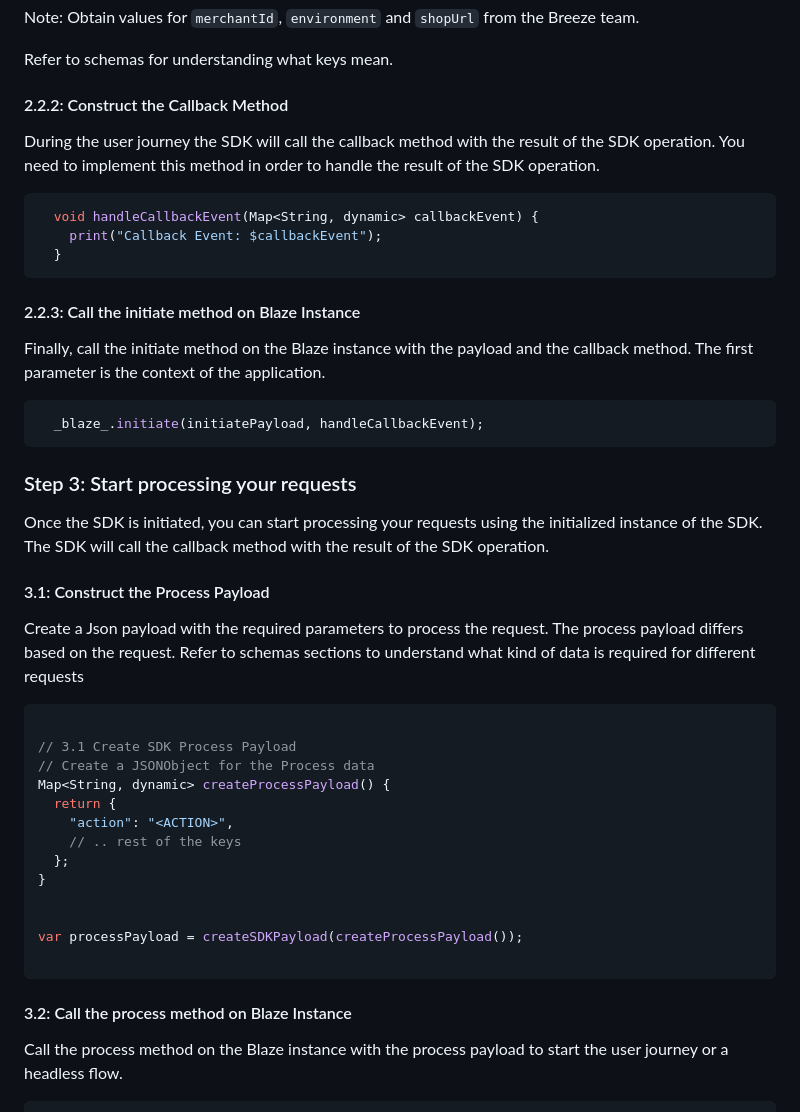
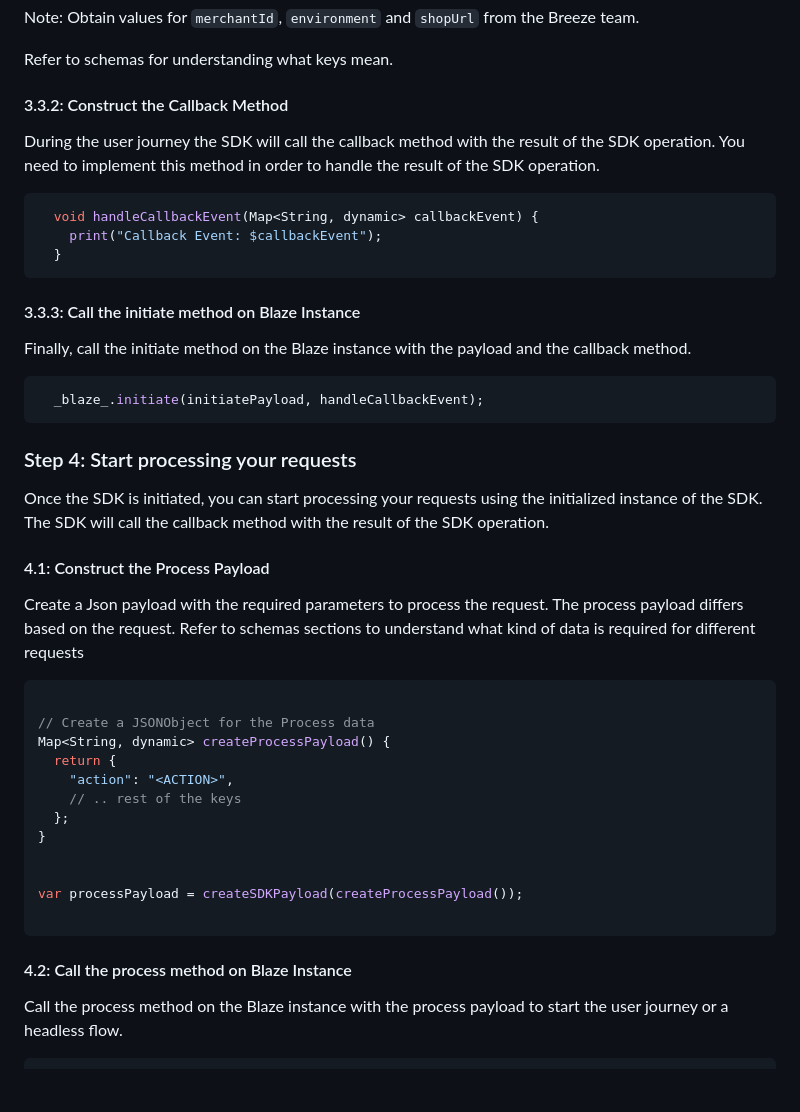
Before and after one commit to juspay/blaze-sdk-flutter, a Markdown page: README.md, the part around one of its changes. Drawn GitHub-style; blank space fills up the shorter version.

````diff
--- a/README.md
+++ b/README.md
@@ -78,7 +114,7 @@ Note: Obtain values for `merchantId`, `environment` and `shopUrl` from the Breez
 
 Refer to schemas for understanding what keys mean.
 
-#### 2.2.2: Construct the Callback Method
+#### 3.3.2: Construct the Callback Method
 
 During the user journey the SDK will call the callback method with the result of the SDK operation.
 You need to implement this method in order to handle the result of the SDK operation.
@@ -89,21 +125,20 @@ You need to implement this method in order to handle the result of the SDK opera
   }
 ```
 
-#### 2.2.3: Call the initiate method on Blaze Instance
+#### 3.3.3: Call the initiate method on Blaze Instance
 
 Finally, call the initiate method on the Blaze instance with the payload and the callback method.
-The first parameter is the context of the application.
 
 ```dart
   _blaze_.initiate(initiatePayload, handleCallbackEvent);
 ```
 
-### Step 3: Start processing your requests
+### Step 4: Start processing your requests
 
 Once the SDK is initiated, you can start processing your requests using the initialized instance of the SDK.
 The SDK will call the callback method with the result of the SDK operation.
 
-#### 3.1: Construct the Process Payload
+#### 4.1: Construct the Process Payload
 
 Create a Json payload with the required parameters to process the request.
 The process payload differs based on the request.
@@ -111,7 +146,6 @@ Refer to schemas sections to understand what kind of data is required for differ
 
 ```dart
 
-// 3.1 Create SDK Process Payload
 // Create a JSONObject for the Process data
 Map<String, dynamic> createProcessPayload() {
   return {
@@ -125,7 +159,7 @@ var processPayload = createSDKPayload(createProcessPayload());
 
 ```
 
-#### 3.2: Call the process method on Blaze Instance
+#### 4.2: Call the process method on Blaze Instance
 
 Call the process method on the Blaze instance with the process payload to start the user journey or a headless flow.
 
````
Also changed, not shown: other parts of README.md (+45 -9 lines).
